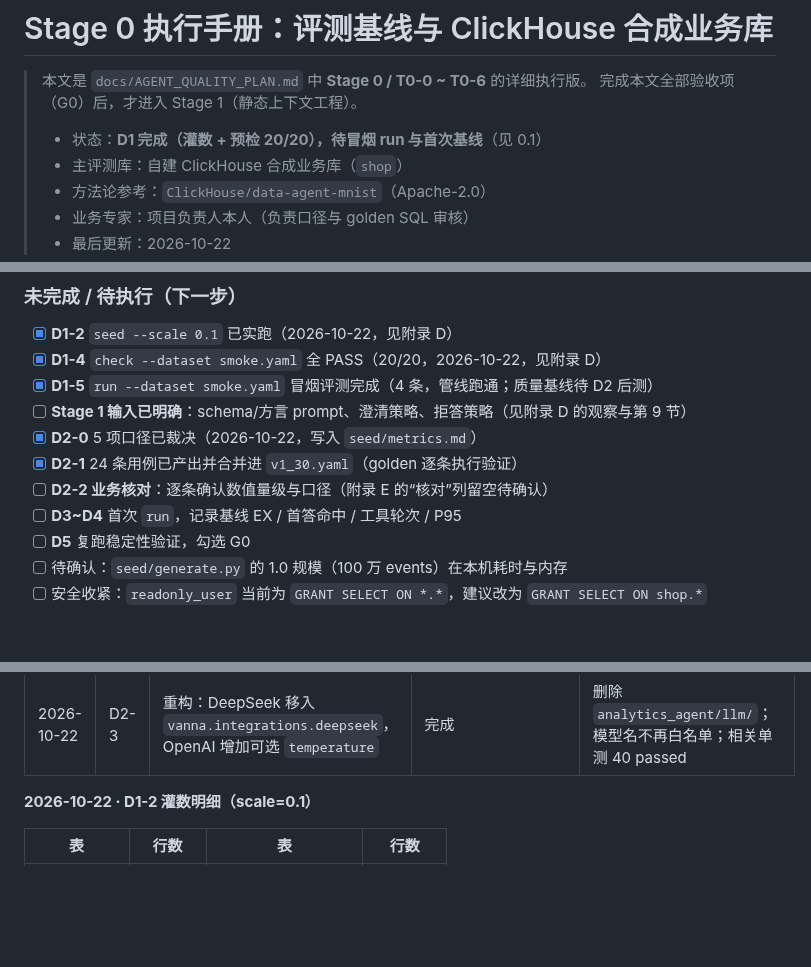
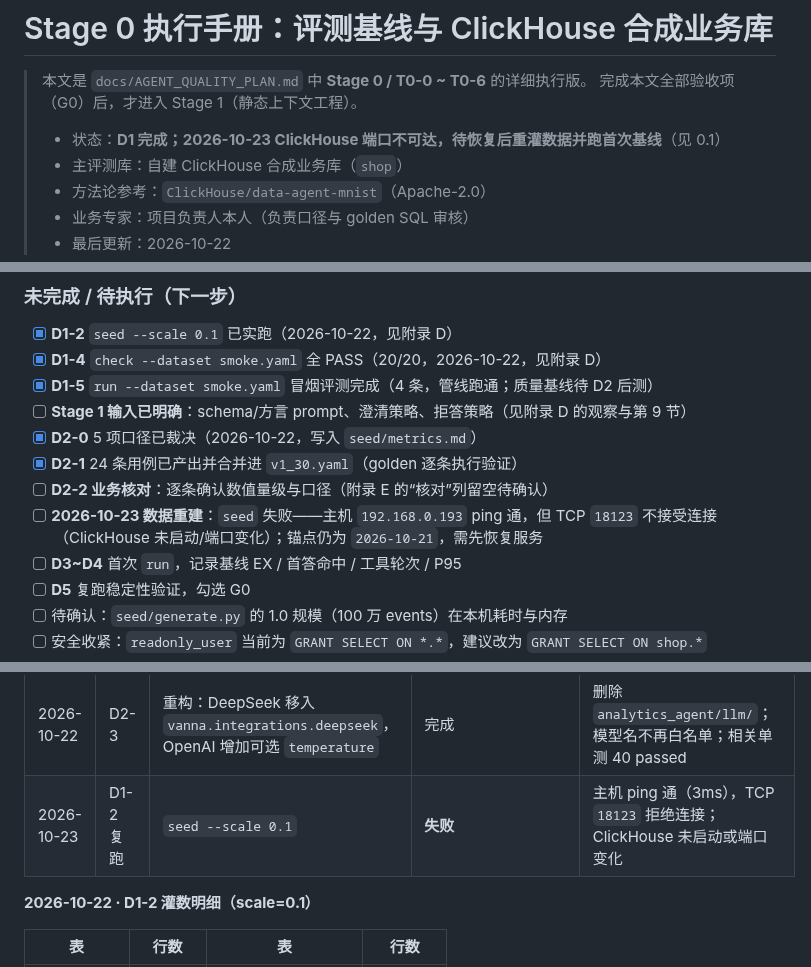
Before and after one commit to gaohan0524/vanna, a Markdown page: docs/STAGE0-EVAL.md, 3 parts joined by grey strips. Rendered like a GitHub page; blank space fills up the shorter version.

Commit message:
docs: 记录 10-23 ClickHouse 端口不可达导致 seed 失败

```diff
--- a/docs/STAGE0-EVAL.md
+++ b/docs/STAGE0-EVAL.md
@@ -3,7 +3,7 @@
 > 本文是 `docs/AGENT_QUALITY_PLAN.md` 中 **Stage 0 / T0-0 ~ T0-6** 的详细执行版。
 > 完成本文全部验收项（G0）后，才进入 Stage 1（静态上下文工程）。
 >
-> - 状态：**D1 完成（灌数 + 预检 20/20），待冒烟 run 与首次基线**（见 0.1）
+> - 状态：**D1 完成；2026-10-23 ClickHouse 端口不可达，待恢复后重灌数据并跑首次基线**（见 0.1）
 > - 主评测库：自建 ClickHouse 合成业务库（`shop`）
 > - 方法论参考：`ClickHouse/data-agent-mnist`（Apache-2.0）
 > - 业务专家：项目负责人本人（负责口径与 golden SQL 审核）
@@ -52,6 +52,7 @@
 - [x] **D2-0** 5 项口径已裁决（2026-10-22，写入 `seed/metrics.md`）
 - [x] **D2-1** 24 条用例已产出并合并进 `v1_30.yaml`（golden 逐条执行验证）
 - [ ] **D2-2 业务核对**：逐条确认数值量级与口径（附录 E 的“核对”列留空待确认）
+- [ ] **2026-10-23 数据重建**：`seed` 失败——主机 `192.168.0.193` ping 通，但 TCP `18123` 不接受连接（ClickHouse 未启动/端口变化）；锚点仍为 `2026-10-21`，需先恢复服务
 - [ ] **D3~D4** 首次 `run`，记录基线 EX / 首答命中 / 工具轮次 / P95
 - [ ] **D5** 复跑稳定性验证，勾选 G0
 - [ ] 待确认：`seed/generate.py` 的 1.0 规模（100 万 events）在本机耗时与内存
@@ -1142,6 +1143,7 @@ GRANT SELECT ON shop.* TO readonly;
 | 2026-10-22 | D2-1 | `check --strict --dataset v1_30.yaml` | **41/41 PASS** | 30 条用例；golden 均 <0.1s；5 条 without_filter 结果均变化 |
 | 2026-10-22 | D2-3 | 新增 DeepSeek API 适配（OpenAI 兼容 + temperature 透传） | 代码完成，待配置 Key 后冒烟 | 切换步骤见附录 F；本地 Ollama 仍可回退 |
 | 2026-10-22 | D2-3 | 重构：DeepSeek 移入 `vanna.integrations.deepseek`，OpenAI 增加可选 `temperature` | 完成 | 删除 `analytics_agent/llm/`；模型名不再白名单；相关单测 40 passed |
+| 2026-10-23 | D1-2 复跑 | `seed --scale 0.1` | **失败** | 主机 ping 通（3ms），TCP `18123` 拒绝连接；ClickHouse 未启动或端口变化 |
 
 **2026-10-22 · D1-2 灌数明细（scale=0.1）**
 
```
